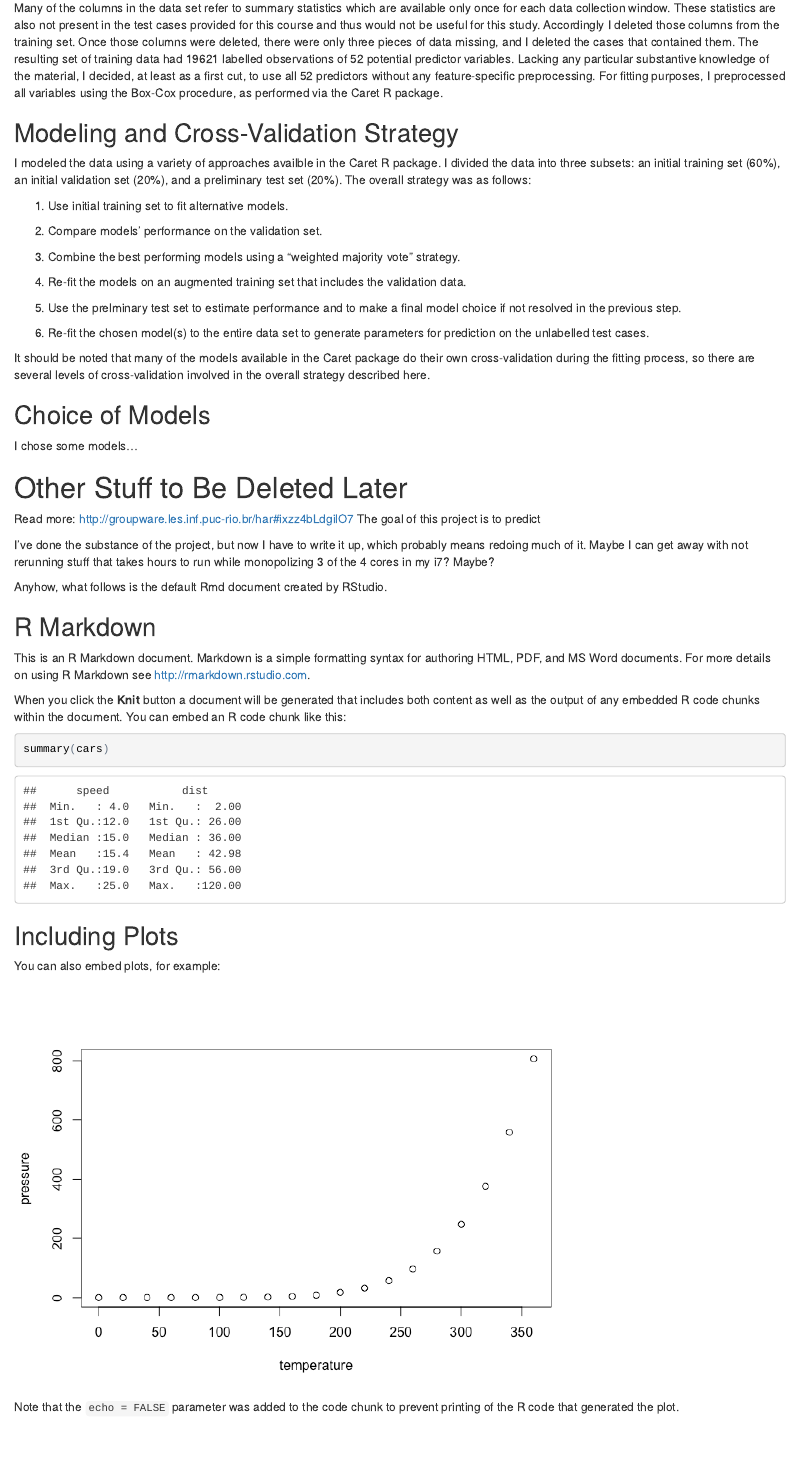
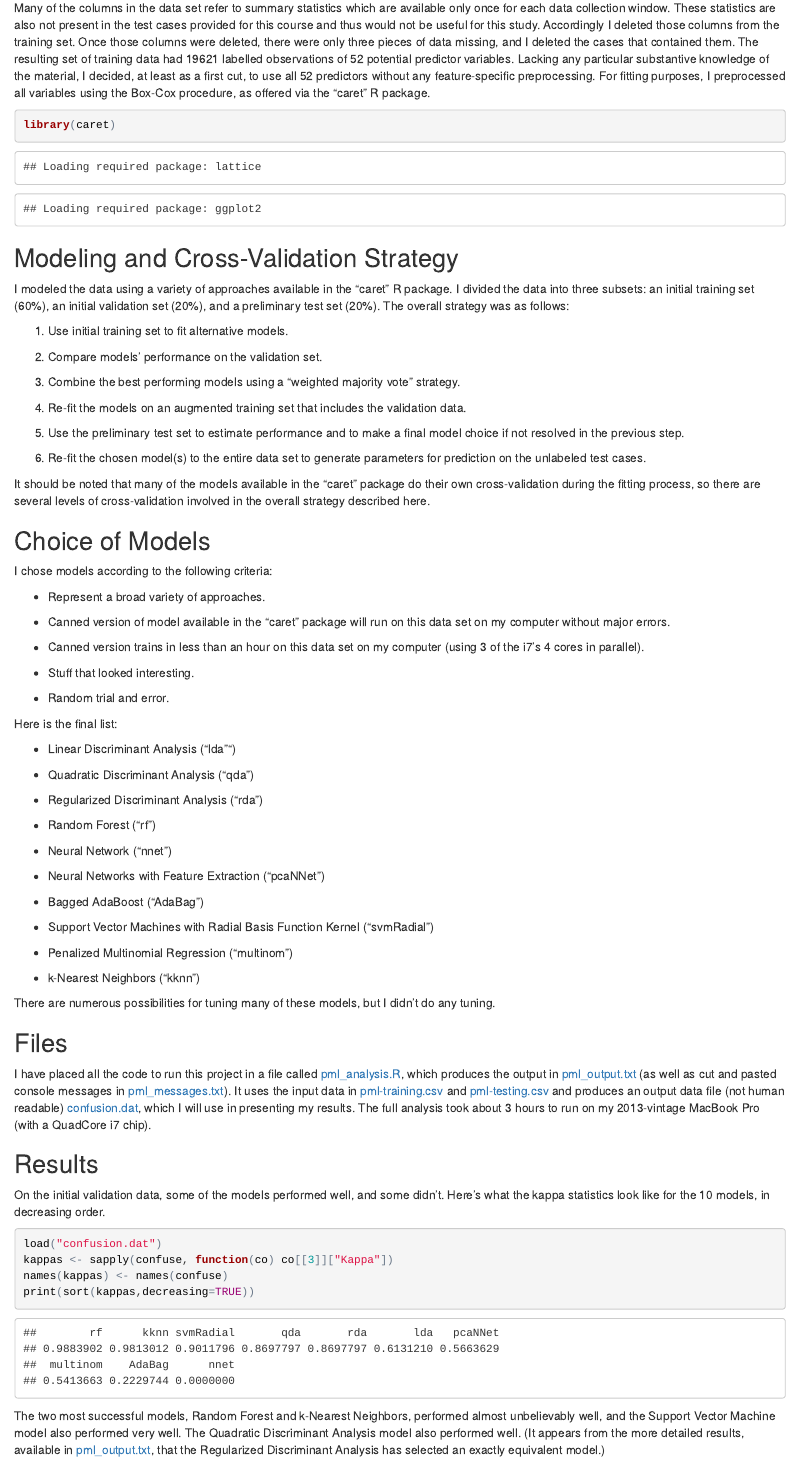
Before and after one commit to andyharless/practicalmachinelearning, an R Markdown document (index.Rmd): the page in a window 1100 px wide, from 370 px down. The pictures show the output file index.html that the author committed with the source, opened offline.

Commit message:
Completed write-up (tentatively)

````diff
--- a/index.Rmd
+++ b/index.Rmd
@@ -17,11 +17,15 @@ As described in [this paper](http://groupware.les.inf.puc-rio.br/public/papers/2
 
 ## Initial Data Processing
 
-Many of the columns in the data set refer to summary statistics which are available only once for each data collection window.  These statistics are also not present in the test cases provided for this course and thus would not be useful for this study.  Accordingly I deleted those columns from the training set.  Once those columns were deleted, there were only three pieces of data missing, and I deleted the cases that contained them.  The resulting set of training data had 19621 labelled observations of 52 potential predictor variables.  Lacking any particular substantive knowledge of the material, I decided, at least as a first cut, to use all 52 predictors without any feature-specific preprocessing.  For fitting purposes, I preprocessed all variables using the Box-Cox procedure, as performed via the Caret R package.
+Many of the columns in the data set refer to summary statistics which are available only once for each data collection window.  These statistics are also not present in the test cases provided for this course and thus would not be useful for this study.  Accordingly I deleted those columns from the training set.  Once those columns were deleted, there were only three pieces of data missing, and I deleted the cases that contained them.  The resulting set of training data had 19621 labelled observations of 52 potential predictor variables.  Lacking any particular substantive knowledge of the material, I decided, at least as a first cut, to use all 52 predictors without any feature-specific preprocessing.  For fitting purposes, I preprocessed all variables using the Box-Cox procedure, as offered via the "caret" R package.
+
+```{r}
+library(caret)
+```
 
 ## Modeling and Cross-Validation Strategy
 
-I modeled the data using a variety of approaches availble in the Caret R package.  I divided the data into three subsets:  an initial training set (60%), an initial validation set (20%), and a preliminary test set (20%).  The overall strategy was as follows:
+I modeled the data using a variety of approaches available in the "caret" R package.  I divided the data into three subsets:  an initial training set (60%), an initial validation set (20%), and a preliminary test set (20%).  The overall strategy was as follows:
 
 1. Use initial training set to fit alternative models.
 
@@ -31,55 +35,70 @@ I modeled the data using a variety of approaches availble in the Caret R package
 
 4. Re-fit the models on an augmented training set that includes the validation data.
 
-5. Use the prelminary test set to estimate performance and to make a final model choice if not resolved in the previous step.
+5. Use the preliminary test set to estimate performance and to make a final model choice if not resolved in the previous step.
 
-6. Re-fit the chosen model(s) to the entire data set to generate parameters for prediction on the unlabelled test cases.
+6. Re-fit the chosen model(s) to the entire data set to generate parameters for prediction on the unlabeled test cases.
 
-It should be noted that many of the models available in the Caret package do their own cross-validation during the fitting process, so there are several levels of cross-validation involved in the overall strategy described here.
+It should be noted that many of the models available in the "caret" package do their own cross-validation during the fitting process, so there are several levels of cross-validation involved in the overall strategy described here.
 
 ## Choice of Models
 
-I chose some models...
+I chose models according to the following criteria:
 
+- Represent a broad variety of approaches.
 
+- Canned version of model available in the "caret" package will run on this data set on my computer without major errors.
 
-# Other Stuff to Be Deleted Later
+- Canned version trains in less than an hour on this data set on my computer (using 3 of the i7's 4 cores in parallel).
 
+- Stuff that looked interesting.
 
+- Random trial and error.
 
+Here is the final list:
 
+- Linear Discriminant Analysis ("lda"")
 
+- Quadratic Discriminant Analysis ("qda")
 
+- Regularized Discriminant Analysis ("rda")
 
-Read more: http://groupware.les.inf.puc-rio.br/har#ixzz4bLdgilO7
-The goal of this project is to predict
+- Random Forest ("rf")
 
+- Neural Network ("nnet")
 
+- Neural Networks with Feature Extraction ("pcaNNet")
 
-I've done the substance of the project, but now I have to write it up,
-which probably means redoing much of it.  Maybe I can get away with not
-rerunning stuff that takes hours to run while monopolizing 3 of the 4 cores
-in my i7?  Maybe?
+- Bagged AdaBoost ("AdaBag")
 
-Anyhow, what follows is the default Rmd document created by RStudio.
+- Support Vector Machines with Radial Basis Function Kernel ("svmRadial")
 
-```{r setup, include=FALSE}
-knitr::opts_chunk$set(echo = TRUE)
+- Penalized Multinomial Regression ("multinom")
+
+- k-Nearest Neighbors ("kknn")
+
+There are numerous possibilities for tuning many of these models, but I didn't do any tuning.
+
+## Files
+
+I have placed all the code to run this project in a file called [pml_analysis.R](pml_analysis.R), which produces the output in [pml_output.txt](pml_output.txt) (as well as cut and pasted console messages in [pml_messages.txt](pml_messages.txt)).  It uses the input data in [pml-training.csv](pml-training.csv) and [pml-testing.csv](pml-testing.csv) and produces an output data file (not human readable) [confusion.dat](confusion.dat), which I will use in presenting my results.  The full analysis took about 3 hours to run on my 2013-vintage MacBook Pro (with a QuadCore i7 chip).
+
+## Results
+
+On the initial validation data, some of the models performed well, and some didn't.  Here's what the kappa statistics look like for the 10 models, in decreasing order.
+
+```{r}
+load("confusion.dat")
+kappas <- sapply(confuse, function(co) co[[3]]["Kappa"])
+names(kappas) <- names(confuse)
+print(sort(kappas,decreasing=TRUE))
 ```
 
-## R Markdown
+The two most successful models, Random Forest and k-Nearest Neighbors, performed almost unbelievably well, and the Support Vector Machine model also performed very well.  The Quadratic Discriminant Analysis model also performed well.  (It appears from the more detailed results, available in [pml_output.txt](pml_output.txt), that the Regularized Discriminant Analysis has selected an exactly equivalent model.)
 
-This is an R Markdown document. Markdown is a simple formatting syntax for authoring HTML, PDF, and MS Word documents. For more details on using R Markdown see <http://rmarkdown.rstudio.com>.
+I combined the 3 best-performing models in a "weighted majority vote" setup which chooses any label with 2 votes and allows the Random Forest model to break ties (i.e., when all three disagree).  On the initial validation set, the performance of the combined model was as follows:
 
-When you click the **Knit** button a document will be generated that includes both content as well as the output of any embedded R code chunks within the document. You can embed an R code chunk like this:
-
-```{r cars}
-summary(cars)
+```{r}
+print(confuse_voted_1stpass)
 ```
 
-## Including Plots
-
-You can also embed plots, for example:
-
-```{r pressure, echo=FALSE}
-plot(pressure)
@@ -86,3 +108,2 @@ plot(pressure)
 ```
 
-Note that the `echo = FALSE` parameter was added to the code chunk to prevent printing of the R code that generated the plot.
````
Also changed, not shown: index.html, index.md, index.Rmd (22 more changed lines).
